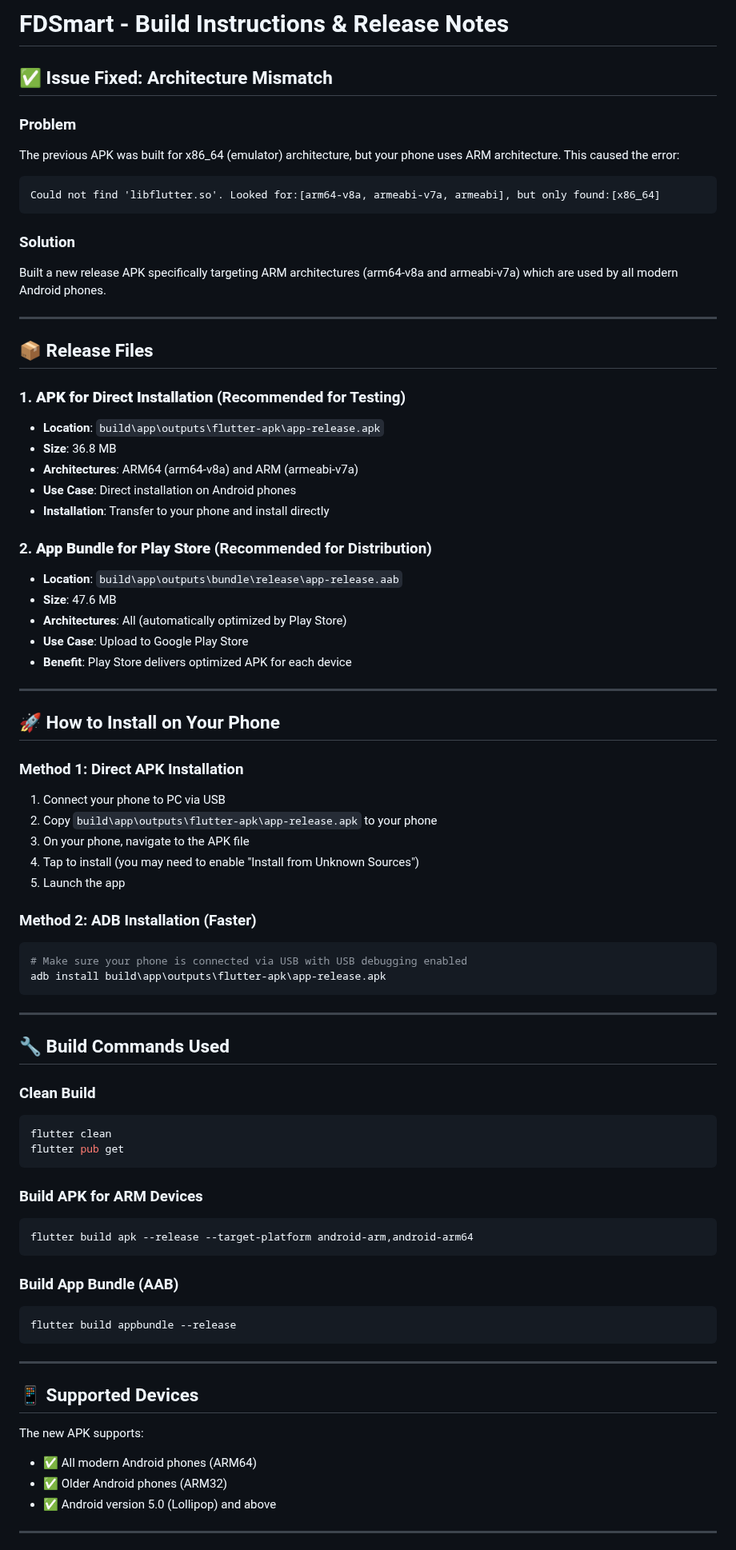
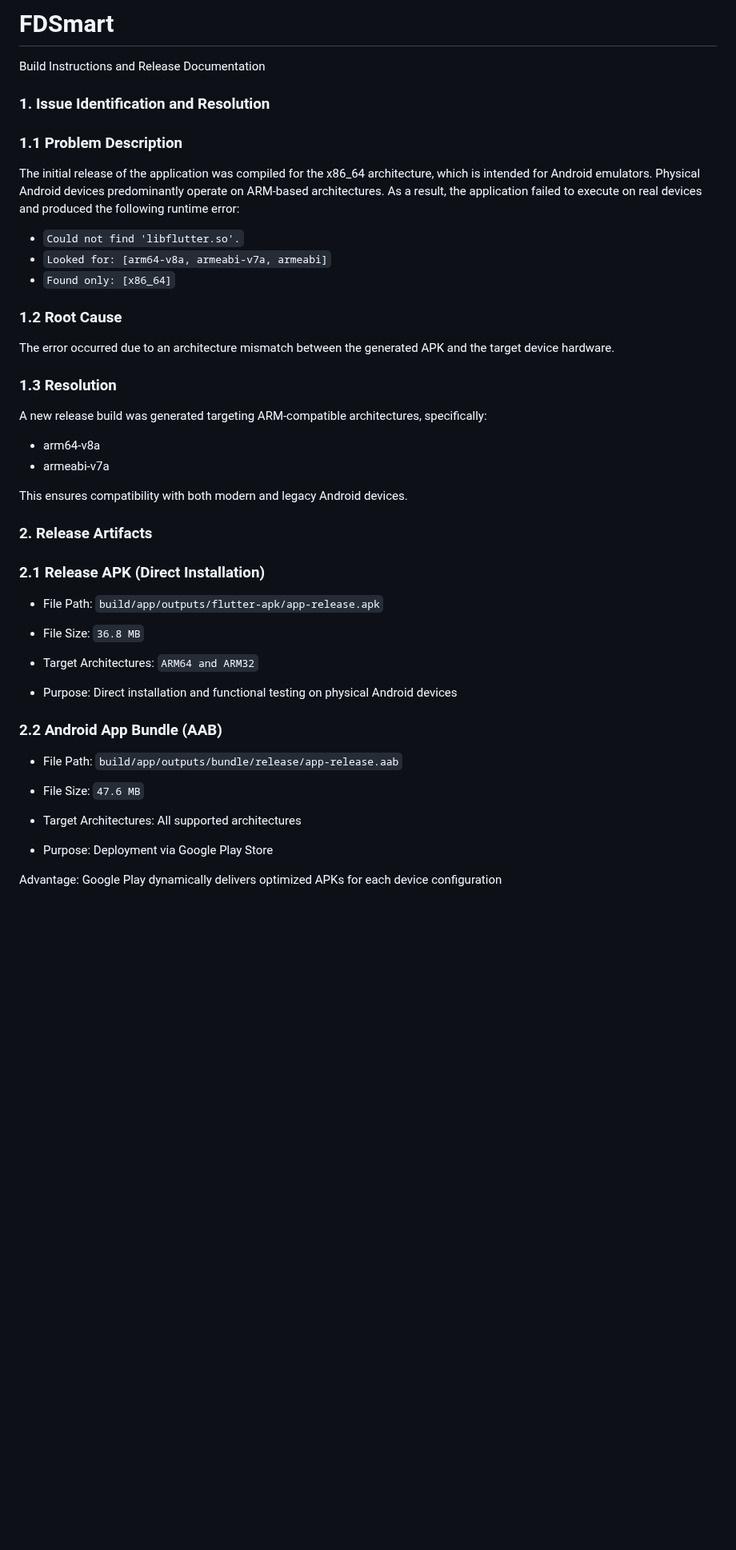
Before and after one commit to salharifan/FDSmart, a Markdown page: BUILD_INSTRUCTIONS.md, the part around one of its changes. Shown at 80% size. Drawn GitHub-style; blank space fills up the shorter version.

Commit message:
updated the Build instructions

````diff
--- a/BUILD_INSTRUCTIONS.md
+++ b/BUILD_INSTRUCTIONS.md
@@ -1,79 +1,50 @@
-# FDSmart - Build Instructions & Release Notes
+# FDSmart
+Build Instructions and Release Documentation
 
-## ✅ Issue Fixed: Architecture Mismatch
+### 1. Issue Identification and Resolution
+### 1.1 Problem Description
 
-### Problem
-The previous APK was built for x86_64 (emulator) architecture, but your phone uses ARM architecture. This caused the error:
-```
-Could not find 'libflutter.so'. Looked for:[arm64-v8a, armeabi-v7a, armeabi], but only found:[x86_64]
-```
+The initial release of the application was compiled for the x86_64 architecture, which is intended for Android emulators. Physical Android devices predominantly operate on ARM-based architectures. As a result, the application failed to execute on real devices and produced the following runtime error:
 
-### Solution
-Built a new release APK specifically targeting ARM architectures (arm64-v8a and armeabi-v7a) which are used by all modern Android phones.
+* ```Could not find 'libflutter.so'.```
+* ```Looked for: [arm64-v8a, armeabi-v7a, armeabi]```
+* ```Found only: [x86_64]```
 
----
+### 1.2 Root Cause
 
-## 📦 Release Files
+The error occurred due to an architecture mismatch between the generated APK and the target device hardware.
 
-### 1. **APK for Direct Installation** (Recommended for Testing)
-- **Location**: `build\app\outputs\flutter-apk\app-release.apk`
-- **Size**: 36.8 MB
-- **Architectures**: ARM64 (arm64-v8a) and ARM (armeabi-v7a)
-- **Use Case**: Direct installation on Android phones
-- **Installation**: Transfer to your phone and install directly
+### 1.3 Resolution
 
-### 2. **App Bundle for Play Store** (Recommended for Distribution)
-- **Location**: `build\app\outputs\bundle\release\app-release.aab`
-- **Size**: 47.6 MB
-- **Architectures**: All (automatically optimized by Play Store)
-- **Use Case**: Upload to Google Play Store
-- **Benefit**: Play Store delivers optimized APK for each device
+A new release build was generated targeting ARM-compatible architectures, specifically:
 
----
+* arm64-v8a
+* armeabi-v7a
 
-## 🚀 How to Install on Your Phone
+This ensures compatibility with both modern and legacy Android devices.
 
-### Method 1: Direct APK Installation
-1. Connect your phone to PC via USB
-2. Copy `build\app\outputs\flutter-apk\app-release.apk` to your phone
-3. On your phone, navigate to the APK file
-4. Tap to install (you may need to enable "Install from Unknown Sources")
-5. Launch the app
+### 2. Release Artifacts
+### 2.1 Release APK (Direct Installation)
 
-### Method 2: ADB Installation (Faster)
-```bash
-# Make sure your phone is connected via USB with USB debugging enabled
-adb install build\app\outputs\flutter-apk\app-release.apk
-```
+- File Path:
+```build/app/outputs/flutter-apk/app-release.apk```
 
----
+- File Size: ```36.8 MB```
 
-## 🔧 Build Commands Used
+- Target Architectures: ```ARM64 and ARM32```
 
-### Clean Build
-```bash
-flutter clean
-flutter pub get
-```
+- Purpose: Direct installation and functional testing on physical Android devices
 
-### Build APK for ARM Devices
-```bash
-flutter build apk --release --target-platform android-arm,android-arm64
-```
+### 2.2 Android App Bundle (AAB)
 
-### Build App Bundle (AAB)
-```bash
-flutter build appbundle --release
-```
+- File Path:
+```build/app/outputs/bundle/release/app-release.aab```
 
----
+- File Size: ```47.6 MB```
 
-## 📱 Supported Devices
+- Target Architectures: All supported architectures
 
-The new APK supports:
-- ✅ All modern Android phones (ARM64)
-- ✅ Older Android phones (ARM32)
-- ✅ Android version 5.0 (Lollipop) and above
+- Purpose: Deployment via Google Play Store
 
----
+Advantage: Google Play dynamically delivers optimized APKs for each device configuration
 
````
Also changed, not shown: other parts of BUILD_INSTRUCTIONS.md (+92 -40 lines).
